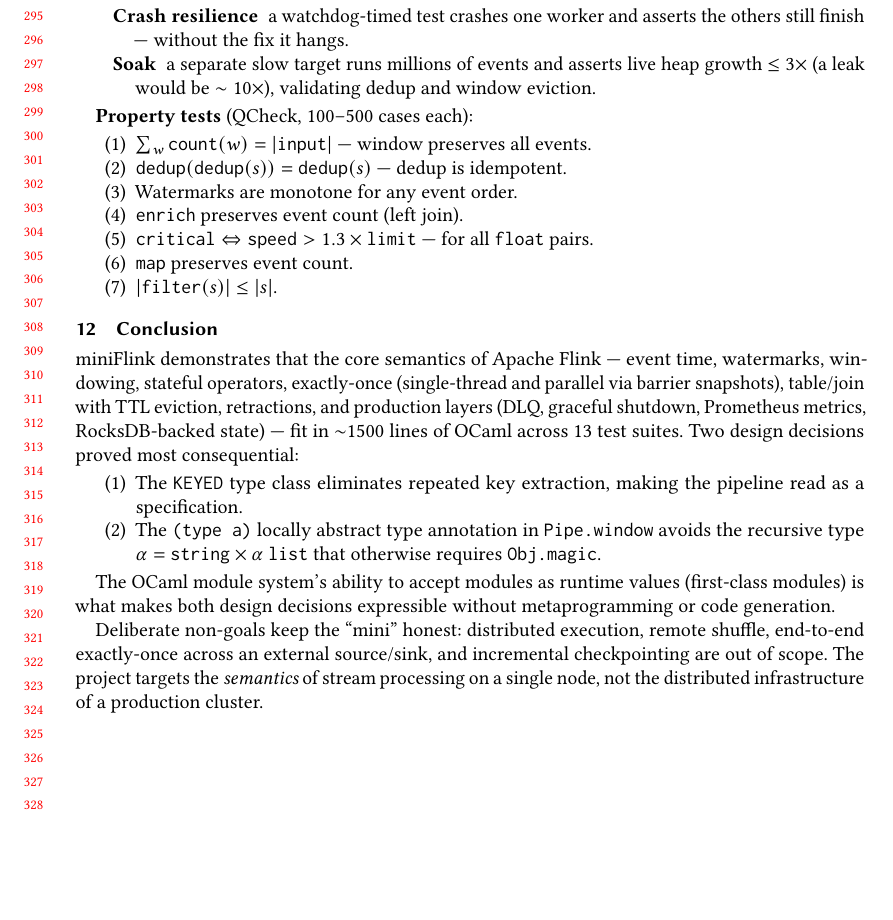
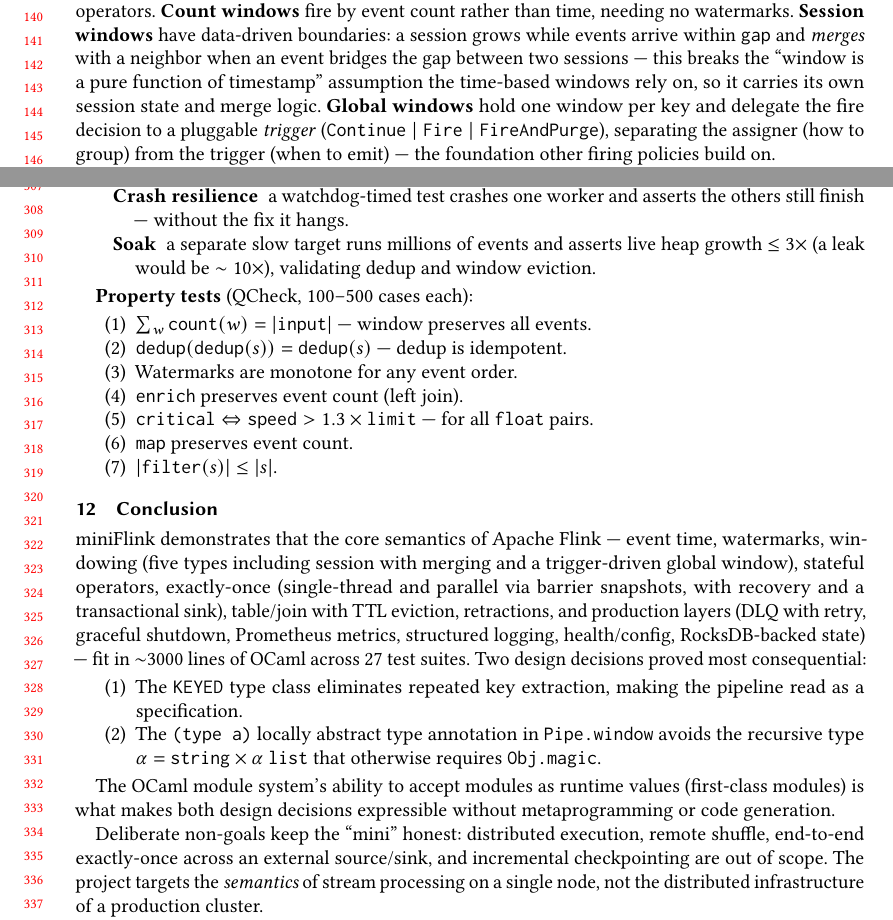
Before and after one commit to slyzhnyak/miniFlink, a LaTeX paper (docs/miniflink_article.tex): part of page 7 of 7 before the commit and two parts of pages 3 and 7 of 7 after it, the two joined at a grey line, cut at the place of the change, the shorter picture padded with empty space. Compiled offline with pdfLaTeX.

Commit message:
docs: update articles and README to current state
The articles and README had drifted — they claimed ~1500 lines and 13
test suites and listed an older feature set, from before P2/P3/P5. Real
numbers now: ~3000 lines of library OCaml, 27 test suites.

README:
- intro: full current capability list (five window types, end-to-end
  exactly-once, retry, structured logging, health, config) and ~3000
  lines / 27 suites
- structure: all 27 test suites listed
- production-readiness table: test count fixed (27 suites), stale
  'Schema evolution: stub' row removed (it's implemented), window-types
  row added

Technical article (LaTeX, recompiled to 9 pages):
- abstract & conclusion: corrected size (~3000), suite count (27), and
  current feature set (idle watermark, five window types, recovery +
  transactional sink, retry, structured logging, health/config)
- Window subsection: new paragraph on count, session (with merge), and
  global+trigger windows so the body matches the abstract

Popular article:
- chapter 5 retitled and extended with count/session/global windows in
  plain language (session = activity period, merge, early-fire trigger)
- test count 13 -> 27

No stale 1200/1500/13-suite references remain anywhere.

```diff
--- a/docs/miniflink_article.tex
+++ b/docs/miniflink_article.tex
@@ -51,8 +53 @@ emission and end-of-stream flush), tumbling/sliding windows, stateful
 operators, exactly-once checkpointing (single-thread and parallel via
-Chandy-Lamport barrier snapshots), table and join semantics with TTL
-eviction, retractions for late data, and production layers (dead letter
-queue, graceful shutdown, Prometheus metrics, RocksDB-backed persistent
-state via C FFI) in approximately 1500 lines, validated by 13 test
-suites including replay-determinism, fuzzing, and soak tests. A parallel
-backend supports both OCaml~4 (Thread + Mutex) and OCaml~5 (Domain +
-Atomic) with measured speedup of $2.48\times$ on 4 workers (1 CPU).
@@ -58,0 +57 @@ Atomic) with measured speedup of $2.48\times$ on 4 workers (1 CPU).
+retry/backoff, graceful shutdown, Prometheus metrics, structured logging,
@@ -59,3 +63,4 @@ Atomic) with measured speedup of $2.48\times$ on 4 workers (1 CPU).
+4 workers (1 CPU).
 \end{abstract}
 
 \begin{document}
@@ -210,6 +215,20 @@ Window state is a \texttt{WMap.t} from \texttt{(key, start, stop)}
 triples to event lists. Watermarks trigger partition of open windows
 into \emph{closed} (fired) and \emph{open} sets; closed windows emit
 their accumulated events downstream.
+
+Beyond time-based \texttt{tumbling} and \texttt{sliding}, miniFlink
+offers three more window types as separate operators. \textbf{Count
+windows} fire by event count rather than time, needing no watermarks.
+\textbf{Session windows} have data-driven boundaries: a session grows
+while events arrive within \texttt{gap} and \emph{merges} with a
+neighbor when an event bridges the gap between two sessions — this
+breaks the ``window is a pure function of timestamp'' assumption the
+time-based windows rely on, so it carries its own session state and
+merge logic. \textbf{Global windows} hold one window per key and
+delegate the fire decision to a pluggable \emph{trigger}
+($\mathtt{Continue} \mid \mathtt{Fire} \mid \mathtt{FireAndPurge}$),
+separating the assigner (how to group) from the trigger (when to emit)
+— the foundation other firing policies build on.
 
 %%% ── 3. Event Time and Watermarks ───────────────────────────────────────
 \section{Event Time and Watermarks}
@@ -495,12 +514,14 @@ targets the failure modes specific to stream engines:
 \section{Conclusion}
 
 miniFlink demonstrates that the core semantics of Apache Flink —
-event time, watermarks, windowing, stateful operators, exactly-once
-(single-thread and parallel via barrier snapshots), table/join with
-TTL eviction, retractions, and production layers (DLQ, graceful
-shutdown, Prometheus metrics, RocksDB-backed state) — fit in
-$\sim$1500 lines of OCaml across 13 test suites. Two design decisions
-proved most consequential:
+event time, watermarks, windowing (five types including session with
+merging and a trigger-driven global window), stateful operators,
+exactly-once (single-thread and parallel via barrier snapshots, with
+recovery and a transactional sink), table/join with TTL eviction,
+retractions, and production layers (DLQ with retry, graceful shutdown,
+Prometheus metrics, structured logging, health/config, RocksDB-backed
+state) — fit in $\sim$3000 lines of OCaml across 27 test suites. Two
+design decisions proved most consequential:
 
 \begin{enumerate}
 \item The \texttt{KEYED} type class eliminates repeated key
```
Also changed, not shown: docs/miniflink_popular.md (+14 -2 lines), README.md, docs/miniflink_article.pdf, docs/miniflink_article.tex (12 more changed lines).
